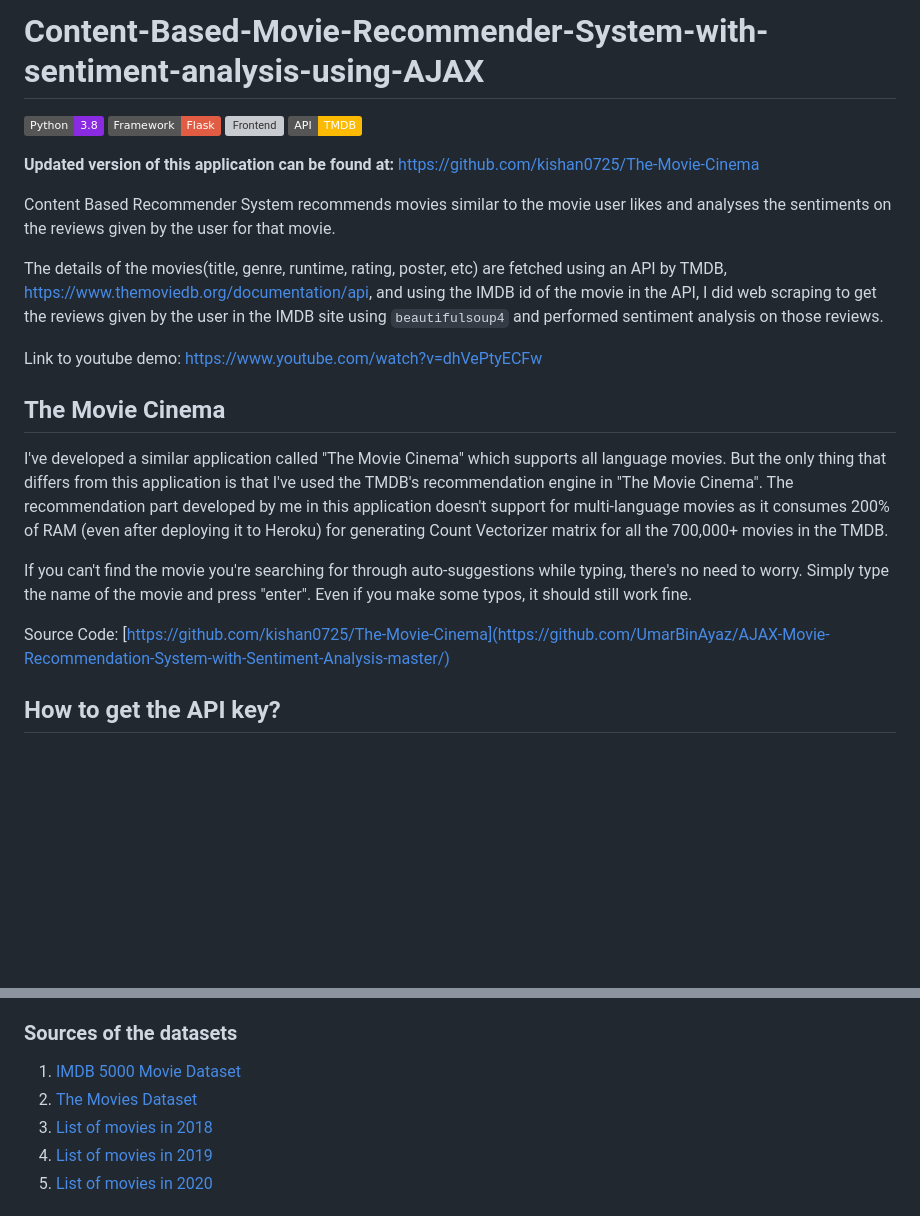
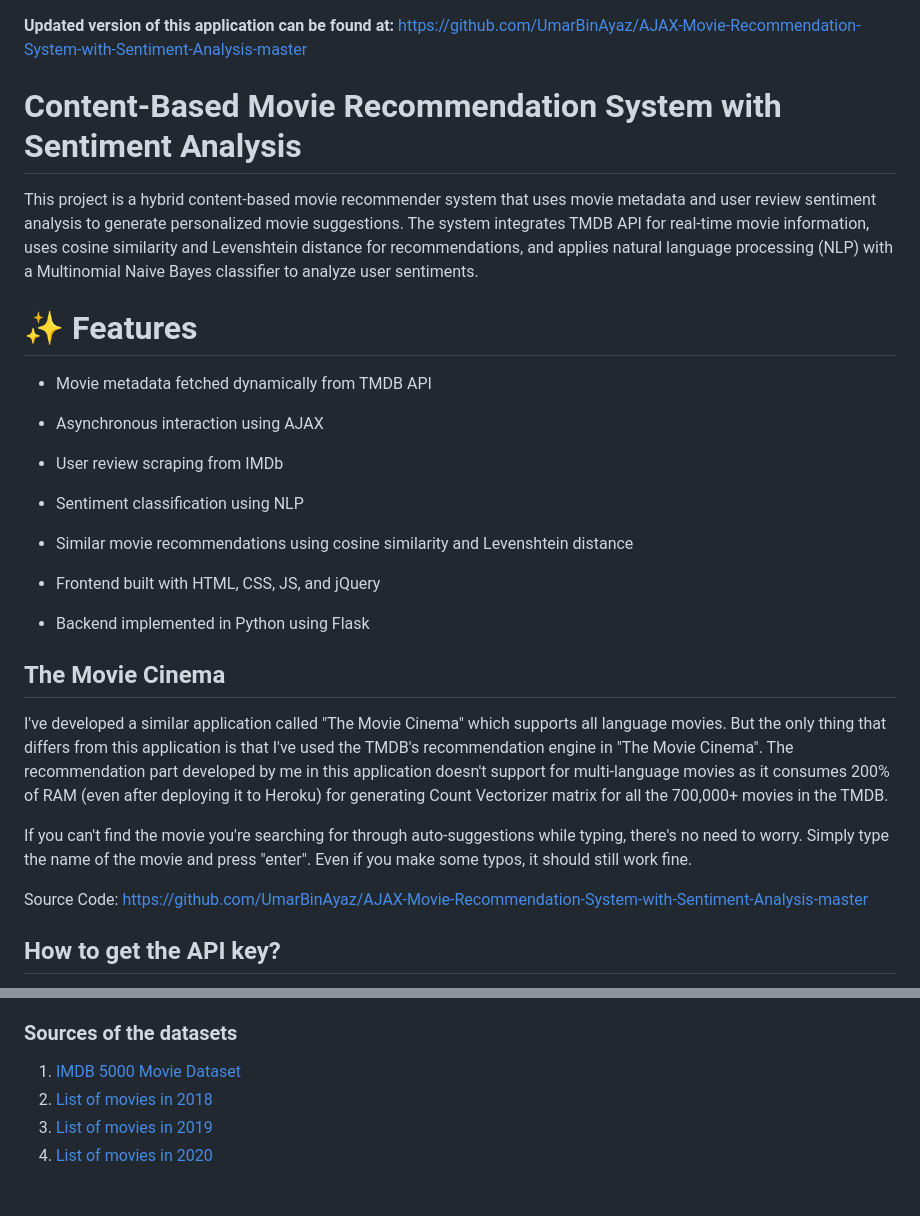
Before and after one commit to UmarBinAyaz/AJAX-Movie-Recommendation-System-with-Sentiment-Analysis-master, a Markdown page: README.md, 2 parts joined by grey strips. Drawn GitHub-style; badges without logos; blank space fills up the shorter version; grey boxes are pictures that could not be loaded.

```diff
--- a/README.md
+++ b/README.md
@@ -1,17 +1,24 @@
-# Content-Based-Movie-Recommender-System-with-sentiment-analysis-using-AJAX
 
-![Python](https://img.shields.io/badge/Python-3.8-blueviolet)
-![Framework](https://img.shields.io/badge/Framework-Flask-red)
-![Frontend](https://img.shields.io/badge/Frontend-HTML/CSS/JS-green)
-![API](https://img.shields.io/badge/API-TMDB-fcba03)
+**Updated version of this application can be found at:** https://github.com/UmarBinAyaz/AJAX-Movie-Recommendation-System-with-Sentiment-Analysis-master
 
-**Updated version of this application can be found at:** https://github.com/kishan0725/The-Movie-Cinema
+# Content-Based Movie Recommendation System with Sentiment Analysis
 
-Content Based Recommender System recommends movies similar to the movie user likes and analyses the sentiments on the reviews given by the user for that movie.
+This project is a hybrid content-based movie recommender system that uses movie metadata and user review sentiment analysis to generate personalized movie suggestions. The system integrates TMDB API for real-time movie information, uses cosine similarity and Levenshtein distance for recommendations, and applies natural language processing (NLP) with a Multinomial Naive Bayes classifier to analyze user sentiments.
+# ✨ Features
 
-The details of the movies(title, genre, runtime, rating, poster, etc) are fetched using an API by TMDB, https://www.themoviedb.org/documentation/api, and using the IMDB id of the movie in the API, I did web scraping to get the reviews given by the user in the IMDB site using `beautifulsoup4` and performed sentiment analysis on those reviews.
+- Movie metadata fetched dynamically from TMDB API
 
-Link to youtube demo: https://www.youtube.com/watch?v=dhVePtyECFw
+- Asynchronous interaction using AJAX
+
+- User review scraping from IMDb
+
+- Sentiment classification using NLP
+
+- Similar movie recommendations using cosine similarity and Levenshtein distance
+
+- Frontend built with HTML, CSS, JS, and jQuery
+
+- Backend implemented in Python using Flask
 
 ## The Movie Cinema
 
@@ -20,7 +27,7 @@ I've developed a similar application called "The Movie Cinema" which supports al
 
 If you can't find the movie you're searching for through auto-suggestions while typing, there's no need to worry. Simply type the name of the movie and press "enter". Even if you make some typos, it should still work fine.
 
-Source Code: [https://github.com/kishan0725/The-Movie-Cinema](https://github.com/UmarBinAyaz/AJAX-Movie-Recommendation-System-with-Sentiment-Analysis-master/)
+Source Code: https://github.com/UmarBinAyaz/AJAX-Movie-Recommendation-System-with-Sentiment-Analysis-master
 
 
 
@@ -59,7 +67,6 @@ More about Cosine Similarity : [Understanding the Math behind Cosine Similarity]
 ### Sources of the datasets
 
 1. [IMDB 5000 Movie Dataset](https://www.kaggle.com/carolzhangdc/imdb-5000-movie-dataset)
-2. [The Movies Dataset](https://www.kaggle.com/rounakbanik/the-movies-dataset)
 3. [List of movies in 2018](https://en.wikipedia.org/wiki/List_of_American_films_of_2018)
 4. [List of movies in 2019](https://en.wikipedia.org/wiki/List_of_American_films_of_2019)
 5. [List of movies in 2020](https://en.wikipedia.org/wiki/List_of_American_films_of_2020)
```
Also changed, not shown: other parts of README.md (+1 -0 lines).
